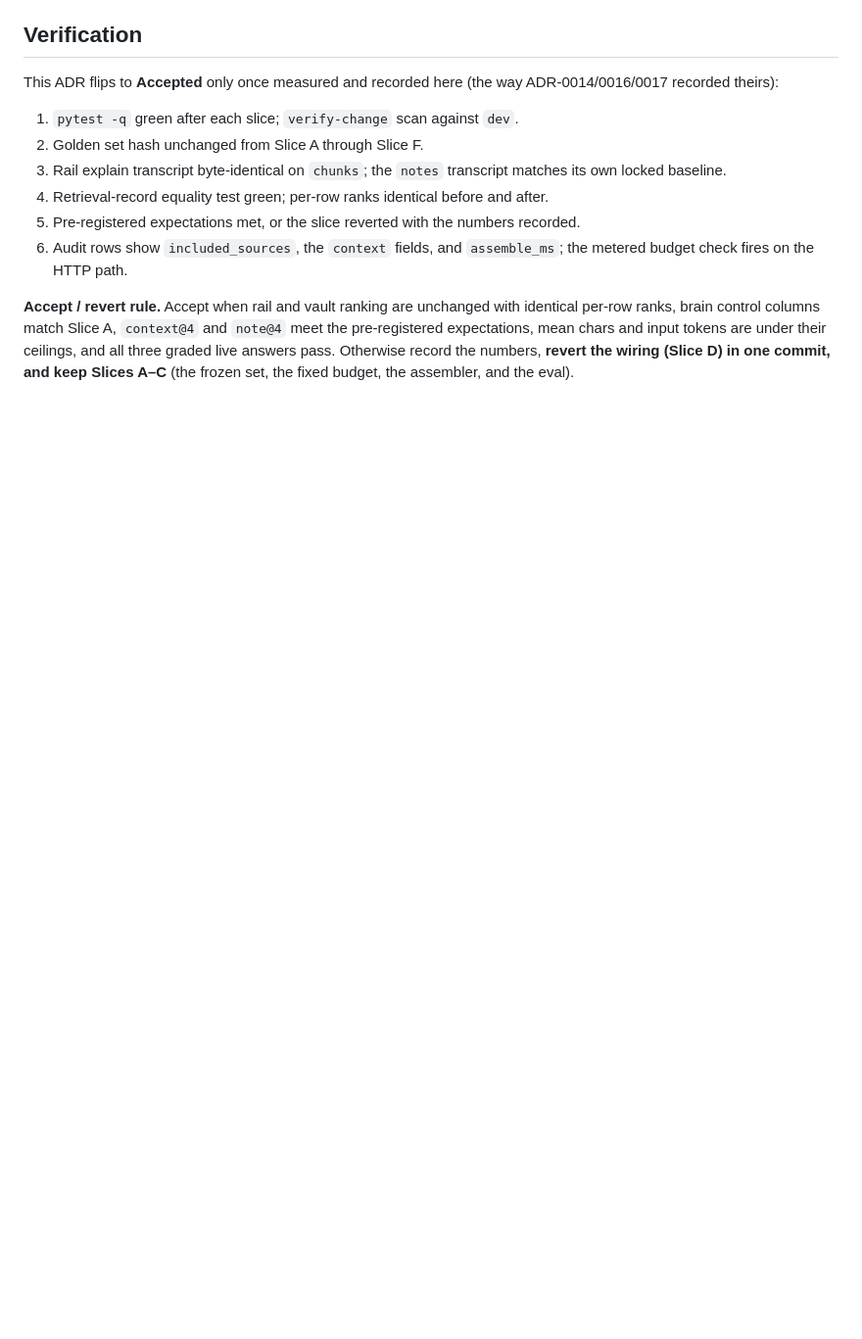
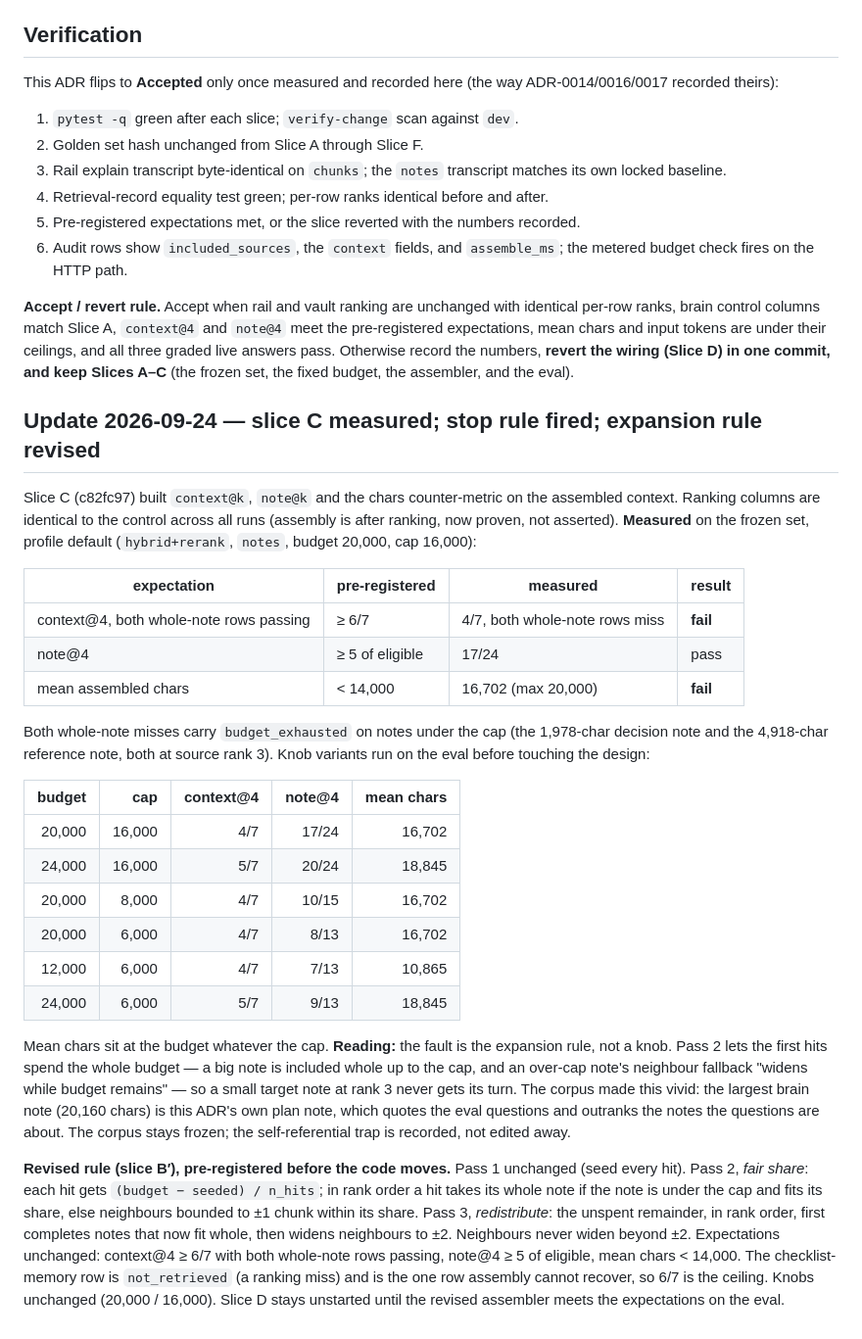
Before and after one commit to m0strils/interchange-ai, a Markdown page: docs/adr/0018-context-assembly-with-a-budget.md, the part around the change. Shown at 98% size. GitHub-like rendering; blank space fills up the shorter version.

Commit message:
docs(adr): ADR-0018 slice C outcome — stop rule fired, knob variants, fair-share expansion pre-registered
Claude-Session: https://claude.ai/code/session_01G6Ec8GgNervxiGgNBwQAGE

```diff
--- a/docs/adr/0018-context-assembly-with-a-budget.md
+++ b/docs/adr/0018-context-assembly-with-a-budget.md
@@ -315,3 +315,47 @@ identical per-row ranks, brain control columns match Slice A, `context@4` and
 under their ceilings, and all three graded live answers pass. Otherwise record the
 numbers, **revert the wiring (Slice D) in one commit, and keep Slices A–C** (the
 frozen set, the fixed budget, the assembler, and the eval).
+
+## Update 2026-09-24 — slice C measured; stop rule fired; expansion rule revised
+Slice C (c82fc97) built `context@k`, `note@k` and the chars counter-metric on the assembled
+context. Ranking columns are identical to the control across all runs (assembly is after
+ranking, now proven, not asserted). **Measured** on the frozen set, profile default
+(`hybrid+rerank`, `notes`, budget 20,000, cap 16,000):
+
+| expectation | pre-registered | measured | result |
+|---|---|---|---|
+| context@4, both whole-note rows passing | ≥ 6/7 | 4/7, both whole-note rows miss | **fail** |
+| note@4 | ≥ 5 of eligible | 17/24 | pass |
+| mean assembled chars | < 14,000 | 16,702 (max 20,000) | **fail** |
+
+Both whole-note misses carry `budget_exhausted` on notes under the cap (the 1,978-char
+decision note and the 4,918-char reference note, both at source rank 3). Knob variants
+run on the eval before touching the design:
+
+| budget | cap | context@4 | note@4 | mean chars |
+|---:|---:|---:|---:|---:|
+| 20,000 | 16,000 | 4/7 | 17/24 | 16,702 |
+| 24,000 | 16,000 | 5/7 | 20/24 | 18,845 |
+| 20,000 | 8,000 | 4/7 | 10/15 | 16,702 |
+| 20,000 | 6,000 | 4/7 | 8/13 | 16,702 |
+| 12,000 | 6,000 | 4/7 | 7/13 | 10,865 |
+| 24,000 | 6,000 | 5/7 | 9/13 | 18,845 |
+
+Mean chars sit at the budget whatever the cap. **Reading:** the fault is the expansion
+rule, not a knob. Pass 2 lets the first hits spend the whole budget — a big note is
+included whole up to the cap, and an over-cap note's neighbour fallback "widens while
+budget remains" — so a small target note at rank 3 never gets its turn. The corpus
+made this vivid: the largest brain note (20,160 chars) is this ADR's own plan note, which
+quotes the eval questions and outranks the notes the questions are about. The corpus stays
+frozen; the self-referential trap is recorded, not edited away.
+
+**Revised rule (slice B′), pre-registered before the code moves.** Pass 1 unchanged
+(seed every hit). Pass 2, *fair share*: each hit gets `(budget − seeded) / n_hits`; in
+rank order a hit takes its whole note if the note is under the cap and fits its share,
+else neighbours bounded to ±1 chunk within its share. Pass 3, *redistribute*: the unspent
+remainder, in rank order, first completes notes that now fit whole, then widens neighbours
+to ±2. Neighbours never widen beyond ±2. Expectations unchanged: context@4 ≥ 6/7 with both
+whole-note rows passing, note@4 ≥ 5 of eligible, mean chars < 14,000. The checklist-memory
+row is `not_retrieved` (a ranking miss) and is the one row assembly cannot recover, so 6/7
+is the ceiling. Knobs unchanged (20,000 / 16,000). Slice D stays unstarted until the
+revised assembler meets the expectations on the eval.
```
